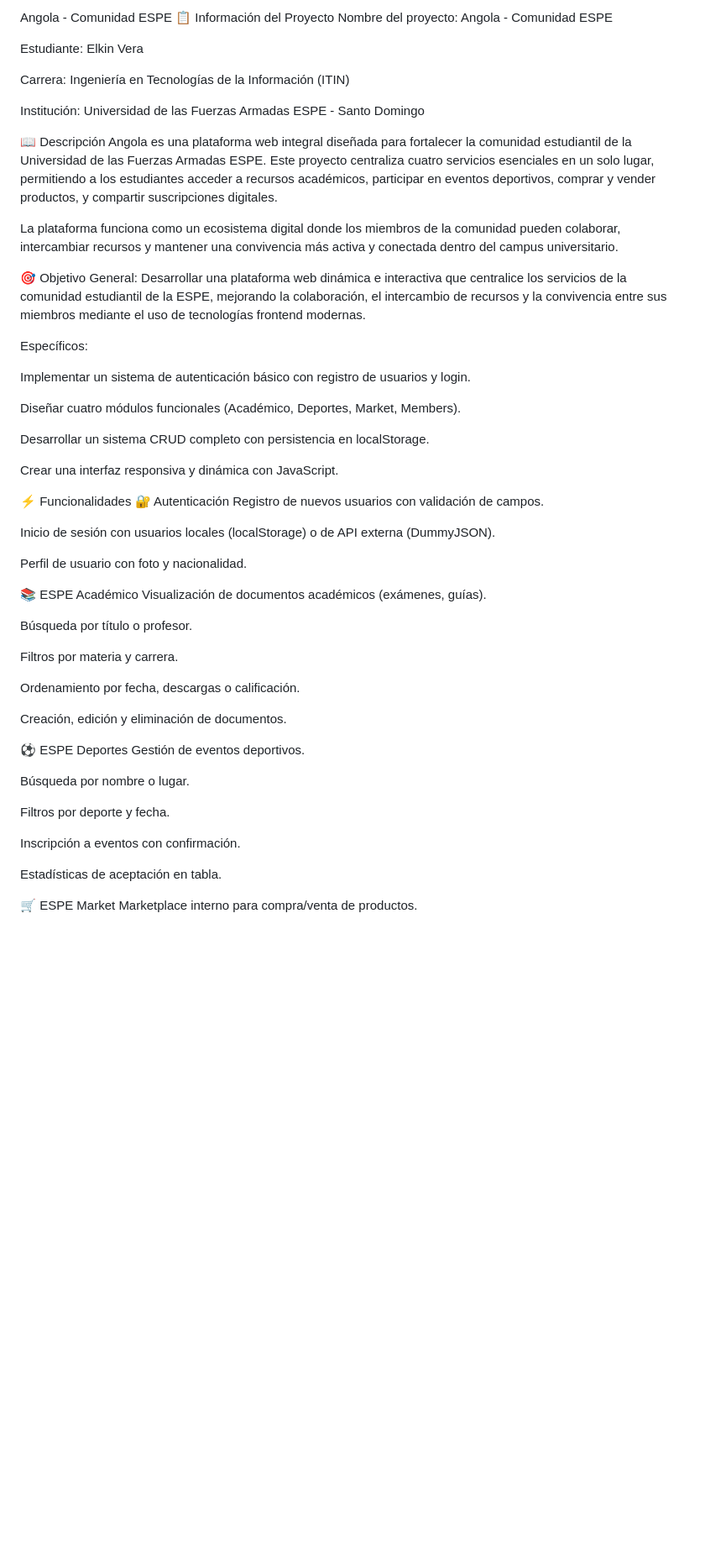
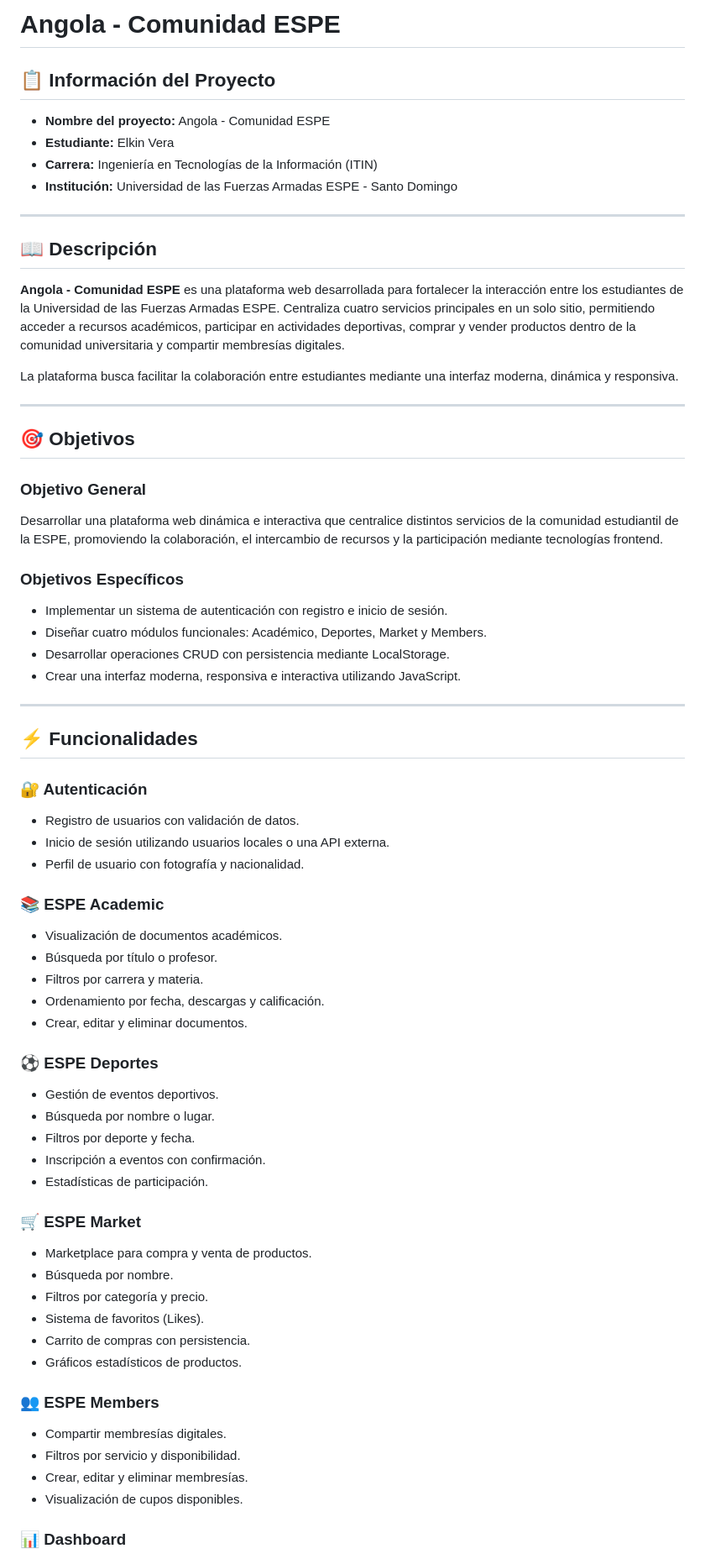
Before and after one commit to ElkinVera17/EspeAngola_JS, a Markdown page: README.md, the part around one of its changes. Shown at 84% size. Rendered like a GitHub page; blank space fills up the shorter version.

```diff
--- a/README.md
+++ b/README.md
@@ -1,62 +1,76 @@
-Angola - Comunidad ESPE
-📋 Información del Proyecto
-Nombre del proyecto: Angola - Comunidad ESPE
+# Angola - Comunidad ESPE
 
-Estudiante: Elkin Vera
+## 📋 Información del Proyecto
 
-Carrera: Ingeniería en Tecnologías de la Información (ITIN)
+- **Nombre del proyecto:** Angola - Comunidad ESPE
+- **Estudiante:** Elkin Vera
+- **Carrera:** Ingeniería en Tecnologías de la Información (ITIN)
+- **Institución:** Universidad de las Fuerzas Armadas ESPE - Santo Domingo
 
-Institución: Universidad de las Fuerzas Armadas ESPE - Santo Domingo
+---
 
-📖 Descripción
-Angola es una plataforma web integral diseñada para fortalecer la comunidad estudiantil de la Universidad de las Fuerzas Armadas ESPE. Este proyecto centraliza cuatro servicios esenciales en un solo lugar, permitiendo a los estudiantes acceder a recursos académicos, participar en eventos deportivos, comprar y vender productos, y compartir suscripciones digitales.
+## 📖 Descripción
 
-La plataforma funciona como un ecosistema digital donde los miembros de la comunidad pueden colaborar, intercambiar recursos y mantener una convivencia más activa y conectada dentro del campus universitario.
+**Angola - Comunidad ESPE** es una plataforma web desarrollada para fortalecer la interacción entre los estudiantes de la Universidad de las Fuerzas Armadas ESPE. Centraliza cuatro servicios principales en un solo sitio, permitiendo acceder a recursos académicos, participar en actividades deportivas, comprar y vender productos dentro de la comunidad universitaria y compartir membresías digitales.
 
-🎯 Objetivo
-General:
-Desarrollar una plataforma web dinámica e interactiva que centralice los servicios de la comunidad estudiantil de la ESPE, mejorando la colaboración, el intercambio de recursos y la convivencia entre sus miembros mediante el uso de tecnologías frontend modernas.
+La plataforma busca facilitar la colaboración entre estudiantes mediante una interfaz moderna, dinámica y responsiva.
 
-Específicos:
+---
 
-Implementar un sistema de autenticación básico con registro de usuarios y login.
+## 🎯 Objetivos
 
-Diseñar cuatro módulos funcionales (Académico, Deportes, Market, Members).
+### Objetivo General
 
-Desarrollar un sistema CRUD completo con persistencia en localStorage.
+Desarrollar una plataforma web dinámica e interactiva que centralice distintos servicios de la comunidad estudiantil de la ESPE, promoviendo la colaboración, el intercambio de recursos y la participación mediante tecnologías frontend.
 
-Crear una interfaz responsiva y dinámica con JavaScript.
+### Objetivos Específicos
 
-⚡ Funcionalidades
-🔐 Autenticación
-Registro de nuevos usuarios con validación de campos.
+- Implementar un sistema de autenticación con registro e inicio de sesión.
+- Diseñar cuatro módulos funcionales: Académico, Deportes, Market y Members.
+- Desarrollar operaciones CRUD con persistencia mediante LocalStorage.
+- Crear una interfaz moderna, responsiva e interactiva utilizando JavaScript.
 
-Inicio de sesión con usuarios locales (localStorage) o de API externa (DummyJSON).
+---
 
-Perfil de usuario con foto y nacionalidad.
+## ⚡ Funcionalidades
 
-📚 ESPE Académico
-Visualización de documentos académicos (exámenes, guías).
+### 🔐 Autenticación
 
-Búsqueda por título o profesor.
+- Registro de usuarios con validación de datos.
+- Inicio de sesión utilizando usuarios locales o una API externa.
+- Perfil de usuario con fotografía y nacionalidad.
 
-Filtros por materia y carrera.
+### 📚 ESPE Academic
 
-Ordenamiento por fecha, descargas o calificación.
+- Visualización de documentos académicos.
+- Búsqueda por título o profesor.
+- Filtros por carrera y materia.
+- Ordenamiento por fecha, descargas y calificación.
+- Crear, editar y eliminar documentos.
 
-Creación, edición y eliminación de documentos.
+### ⚽ ESPE Deportes
 
-⚽ ESPE Deportes
-Gestión de eventos deportivos.
+- Gestión de eventos deportivos.
+- Búsqueda por nombre o lugar.
+- Filtros por deporte y fecha.
+- Inscripción a eventos con confirmación.
+- Estadísticas de participación.
 
-Búsqueda por nombre o lugar.
+### 🛒 ESPE Market
 
-Filtros por deporte y fecha.
+- Marketplace para compra y venta de productos.
+- Búsqueda por nombre.
+- Filtros por categoría y precio.
+- Sistema de favoritos (Likes).
+- Carrito de compras con persistencia.
+- Gráficos estadísticos de productos.
 
-Inscripción a eventos con confirmación.
+### 👥 ESPE Members
 
-Estadísticas de aceptación en tabla.
+- Compartir membresías digitales.
+- Filtros por servicio y disponibilidad.
+- Crear, editar y eliminar membresías.
+- Visualización de cupos disponibles.
 
-🛒 ESPE Market
-Marketplace interno para compra/venta de productos.
+### 📊 Dashboard
 
```
Also changed, not shown: other parts of README.md (+200 -112 lines).
